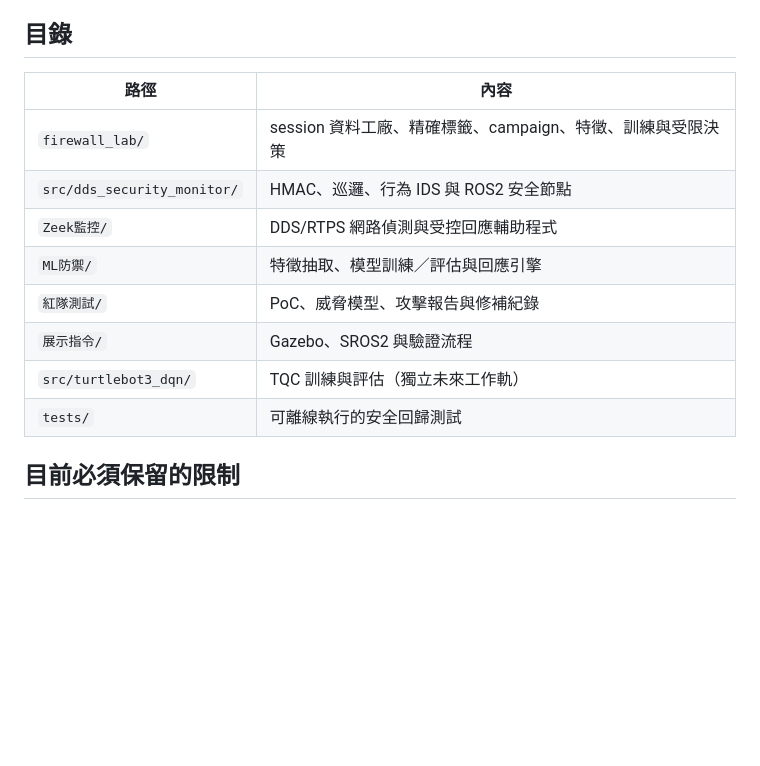
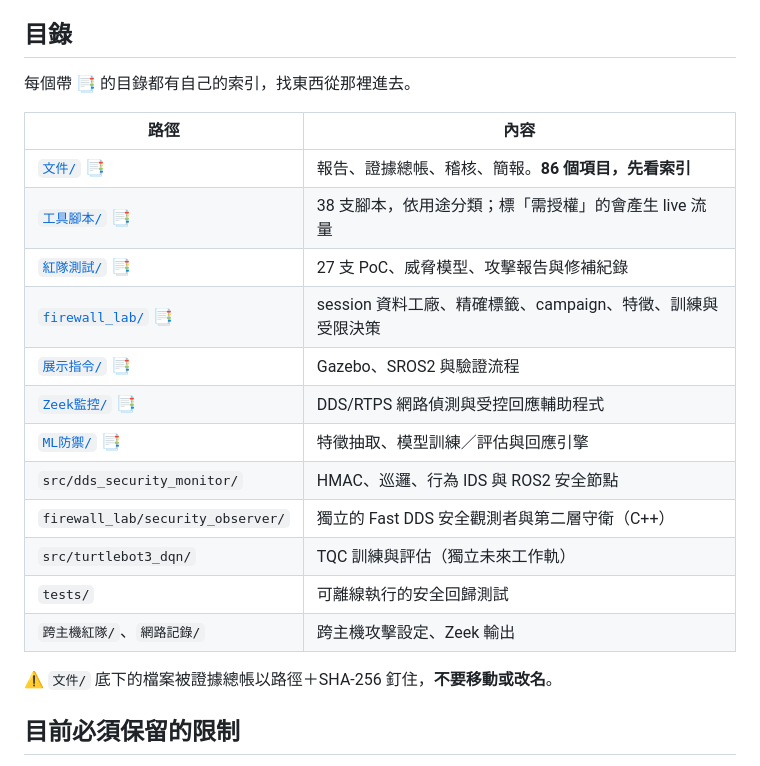
Before and after one commit to a0970151287-gif/ros2-dds-security-patrol, a Markdown page: README.md, the part around the change. Drawn GitHub-style; blank space fills up the shorter version.

```diff
--- a/README.md
+++ b/README.md
@@ -108,16 +108,24 @@ P2 已建立 RTPS／DDS 身份歸因輸入契約，但既有 1,101 個 session
 
 ## 目錄
 
+每個帶 📑 的目錄都有自己的索引，找東西從那裡進去。
+
 | 路徑 | 內容 |
 |---|---|
-| `firewall_lab/` | session 資料工廠、精確標籤、campaign、特徵、訓練與受限決策 |
+| [`文件/`](文件/README.md) 📑 | 報告、證據總帳、稽核、簡報。**86 個項目，先看索引** |
+| [`工具腳本/`](工具腳本/README.md) 📑 | 38 支腳本，依用途分類；標「需授權」的會產生 live 流量 |
+| [`紅隊測試/`](紅隊測試/README.md) 📑 | 27 支 PoC、威脅模型、攻擊報告與修補紀錄 |
+| [`firewall_lab/`](firewall_lab/README.md) 📑 | session 資料工廠、精確標籤、campaign、特徵、訓練與受限決策 |
+| [`展示指令/`](展示指令/README.md) 📑 | Gazebo、SROS2 與驗證流程 |
+| [`Zeek監控/`](Zeek監控/README.md) 📑 | DDS/RTPS 網路偵測與受控回應輔助程式 |
+| [`ML防禦/`](ML防禦/README.md) 📑 | 特徵抽取、模型訓練／評估與回應引擎 |
 | `src/dds_security_monitor/` | HMAC、巡邏、行為 IDS 與 ROS2 安全節點 |
-| `Zeek監控/` | DDS/RTPS 網路偵測與受控回應輔助程式 |
-| `ML防禦/` | 特徵抽取、模型訓練／評估與回應引擎 |
-| `紅隊測試/` | PoC、威脅模型、攻擊報告與修補紀錄 |
-| `展示指令/` | Gazebo、SROS2 與驗證流程 |
+| `firewall_lab/security_observer/` | 獨立的 Fast DDS 安全觀測者與第二層守衛（C++） |
 | `src/turtlebot3_dqn/` | TQC 訓練與評估（獨立未來工作軌） |
 | `tests/` | 可離線執行的安全回歸測試 |
+| `跨主機紅隊/`、`網路記錄/` | 跨主機攻擊設定、Zeek 輸出 |
+
+⚠️ `文件/` 底下的檔案被證據總帳以路徑＋SHA-256 釘住，**不要移動或改名**。
 
 ## 目前必須保留的限制
 
```
Also changed, not shown: 工具腳本/README.md (added, +105 -0 lines), 紅隊測試/README.md (added, +111 -0 lines).
